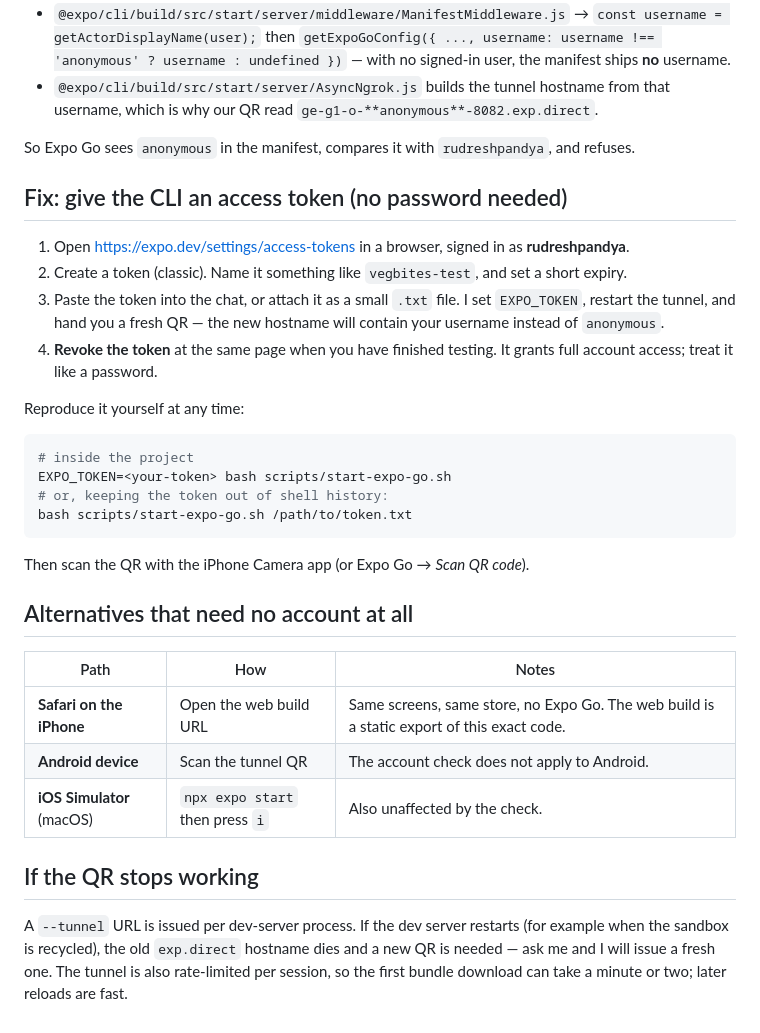
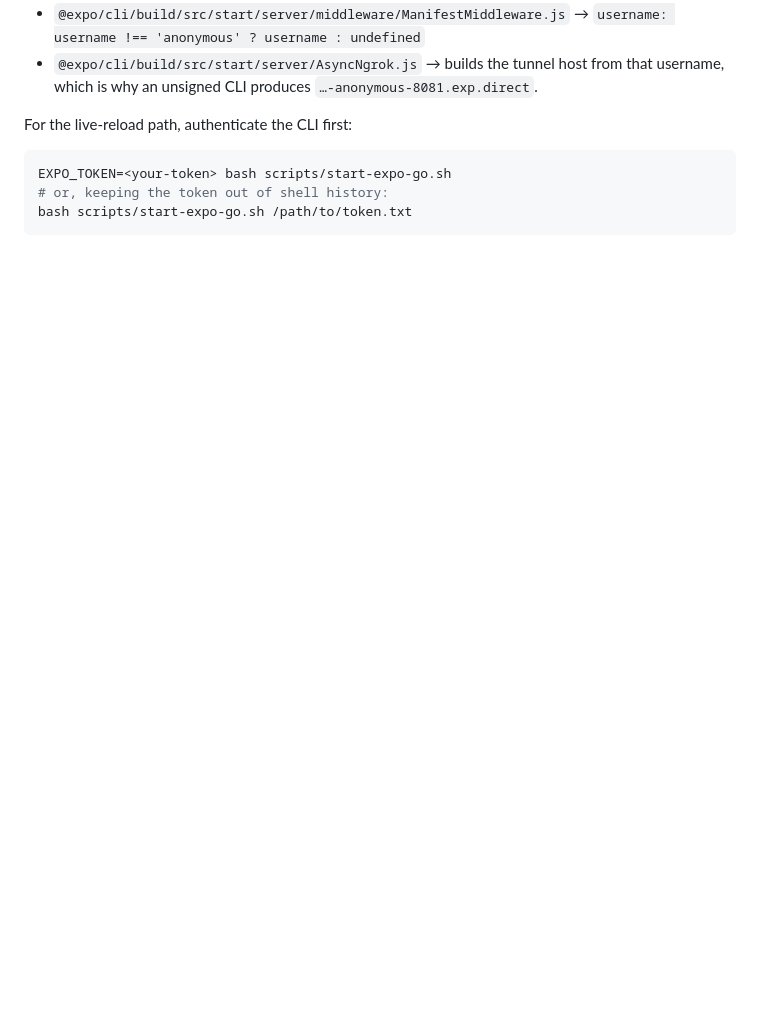
Before and after one commit to pandyarudresh25-del/VegBites-App, a Markdown page: EXPO_GO_SETUP.md, the part around one of its changes. Rendered like a GitHub page; blank space fills up the shorter version.

````diff
--- a/EXPO_GO_SETUP.md
+++ b/EXPO_GO_SETUP.md
@@ -22,44 +67,12 @@ I confirmed the mechanism in the installed CLI rather than guessing:
 - `@expo/cli/build/src/start/server/middleware/ManifestMiddleware.js` →
-  `const username = getActorDisplayName(user);` then
-  `getExpoGoConfig({ ..., username: username !== 'anonymous' ? username : undefined })`
-  — with no signed-in user, the manifest ships **no** username.
-- `@expo/cli/build/src/start/server/AsyncNgrok.js` builds the tunnel hostname from that
-  username, which is why our QR read `ge-g1-o-**anonymous**-8082.exp.direct`.
+  `username: username !== 'anonymous' ? username : undefined`
+- `@expo/cli/build/src/start/server/AsyncNgrok.js` → builds the tunnel host from that username, which
+  is why an unsigned CLI produces `…-anonymous-8081.exp.direct`.
 
-So Expo Go sees `anonymous` in the manifest, compares it with `rudreshpandya`, and refuses.
-
-## Fix: give the CLI an access token (no password needed)
-
-1. Open <https://expo.dev/settings/access-tokens> in a browser, signed in as **rudreshpandya**.
-2. Create a token (classic). Name it something like `vegbites-test`, and set a short expiry.
-3. Paste the token into the chat, or attach it as a small `.txt` file. I set `EXPO_TOKEN`,
-   restart the tunnel, and hand you a fresh QR — the new hostname will contain your username
-   instead of `anonymous`.
-4. **Revoke the token** at the same page when you have finished testing. It grants full
-   account access; treat it like a password.
-
-Reproduce it yourself at any time:
+For the live-reload path, authenticate the CLI first:
 
 ```bash
-# inside the project
 EXPO_TOKEN=<your-token> bash scripts/start-expo-go.sh
 # or, keeping the token out of shell history:
 bash scripts/start-expo-go.sh /path/to/token.txt
 ```
-
-Then scan the QR with the iPhone Camera app (or Expo Go → *Scan QR code*).
-
-## Alternatives that need no account at all
-
-| Path | How | Notes |
-|---|---|---|
-| **Safari on the iPhone** | Open the web build URL | Same screens, same store, no Expo Go. The web build is a static export of this exact code. |
-| **Android device** | Scan the tunnel QR | The account check does not apply to Android. |
-| **iOS Simulator** (macOS) | `npx expo start` then press `i` | Also unaffected by the check. |
-
-## If the QR stops working
-
-A `--tunnel` URL is issued per dev-server process. If the dev server restarts (for example when
-the sandbox is recycled), the old `exp.direct` hostname dies and a new QR is needed — ask me and
-I will issue a fresh one. The tunnel is also rate-limited per session, so the first bundle
-download can take a minute or two; later reloads are fast.
````
Also changed, not shown: other parts of EXPO_GO_SETUP.md (+58 -13 lines).
